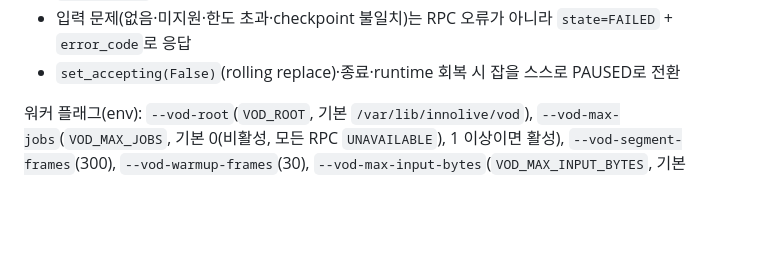
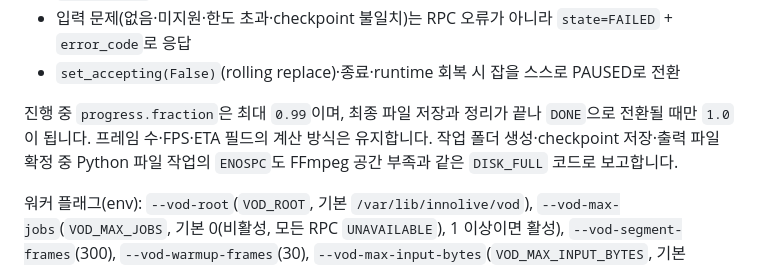
Before and after one commit to team-framework/innolive-ai, a Markdown page: README.md, the part around the change. GitHub-like rendering; blank space fills up the shorter version.

Commit message:
docs: VOD 완료 진행률과 공간 부족 오류 동작 설명

```diff
--- a/README.md
+++ b/README.md
@@ -206,6 +206,11 @@ PORT=9090 SOURCE_IMAGE=~/Documents/input.png ./run.sh
 - `ListVodJobs`: 재시작·슬롯 전환 후 서버 재조정용 잡 목록
 - 입력 문제(없음·미지원·한도 초과·checkpoint 불일치)는 RPC 오류가 아니라 `state=FAILED` + `error_code`로 응답
 - `set_accepting(False)`(rolling replace)·종료·runtime 회복 시 잡을 스스로 PAUSED로 전환
+
+진행 중 `progress.fraction`은 최대 `0.99`이며, 최종 파일 저장과 정리가 끝나 `DONE`으로
+전환될 때만 `1.0`이 됩니다. 프레임 수·FPS·ETA 필드의 계산 방식은 유지합니다.
+작업 폴더 생성·checkpoint 저장·출력 파일 확정 중 Python 파일 작업의 `ENOSPC`도
+FFmpeg 공간 부족과 같은 `DISK_FULL` 코드로 보고합니다.
 
 워커 플래그(env): `--vod-root`(`VOD_ROOT`, 기본 `/var/lib/innolive/vod`),
 `--vod-max-jobs`(`VOD_MAX_JOBS`, 기본 0(비활성, 모든 RPC `UNAVAILABLE`), 1 이상이면 활성),
```
